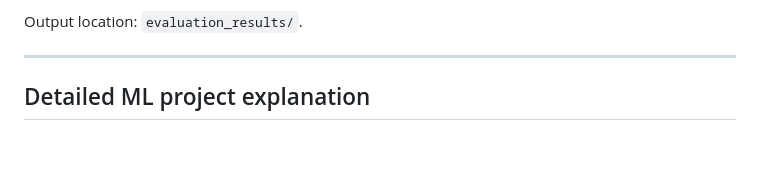
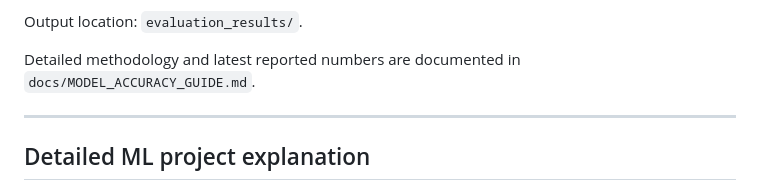
Before and after one commit to divyanshsingh07/DetectLungDiseases, a Markdown page: README.md, the part around the change. GitHub-like rendering; blank space fills up the shorter version.

```diff
--- a/README.md
+++ b/README.md
@@ -277,6 +277,9 @@ Then generates:
 - JSON report consumed by `accuracy.html`
 
 Output location: `evaluation_results/`.
+
+Detailed methodology and latest reported numbers are documented in
+`docs/MODEL_ACCURACY_GUIDE.md`.
 
 ---
 
```
Also changed, not shown: docs/ARCHITECTURE_DIAGRAMS.md (added, +194 -0 lines), docs/MODEL_ACCURACY_GUIDE.md (+84 -101 lines).
